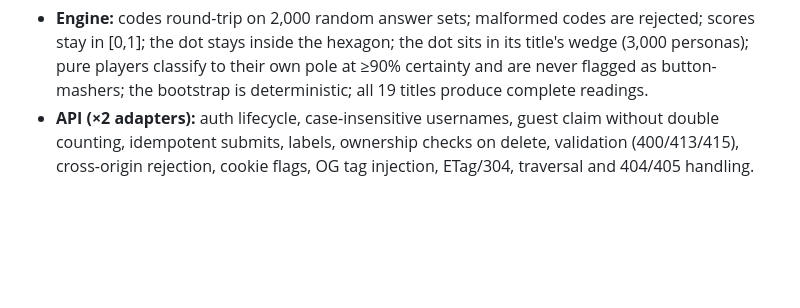
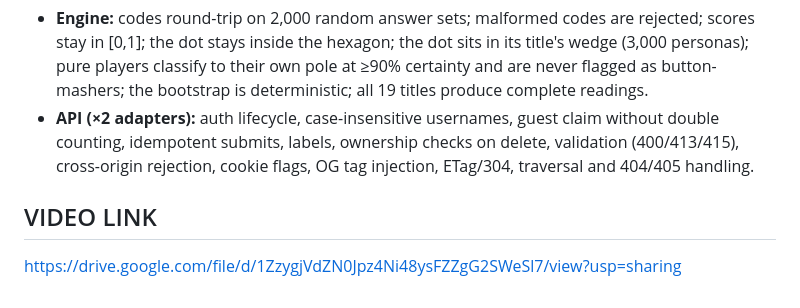
Before and after one commit to ShauryadityaSinghChauhan/Atlas, a Markdown page: README.md, the part around the change. GitHub-like rendering; blank space fills up the shorter version.

Commit message:
Add video link section to README
Added a video link to the README for reference.

```diff
--- a/README.md
+++ b/README.md
@@ -279,3 +279,6 @@ npm test
 
 - **Engine:** codes round-trip on 2,000 random answer sets; malformed codes are rejected; scores stay in [0,1]; the dot stays inside the hexagon; the dot sits in its title's wedge (3,000 personas); pure players classify to their own pole at ≥90% certainty and are never flagged as button-mashers; the bootstrap is deterministic; all 19 titles produce complete readings.
 - **API (×2 adapters):** auth lifecycle, case-insensitive usernames, guest claim without double counting, idempotent submits, labels, ownership checks on delete, validation (400/413/415), cross-origin rejection, cookie flags, OG tag injection, ETag/304, traversal and 404/405 handling.
+
+## VIDEO LINK
+https://drive.google.com/file/d/1ZzygjVdZN0Jpz4Ni48ysFZZgG2SWeSl7/view?usp=sharing
```
